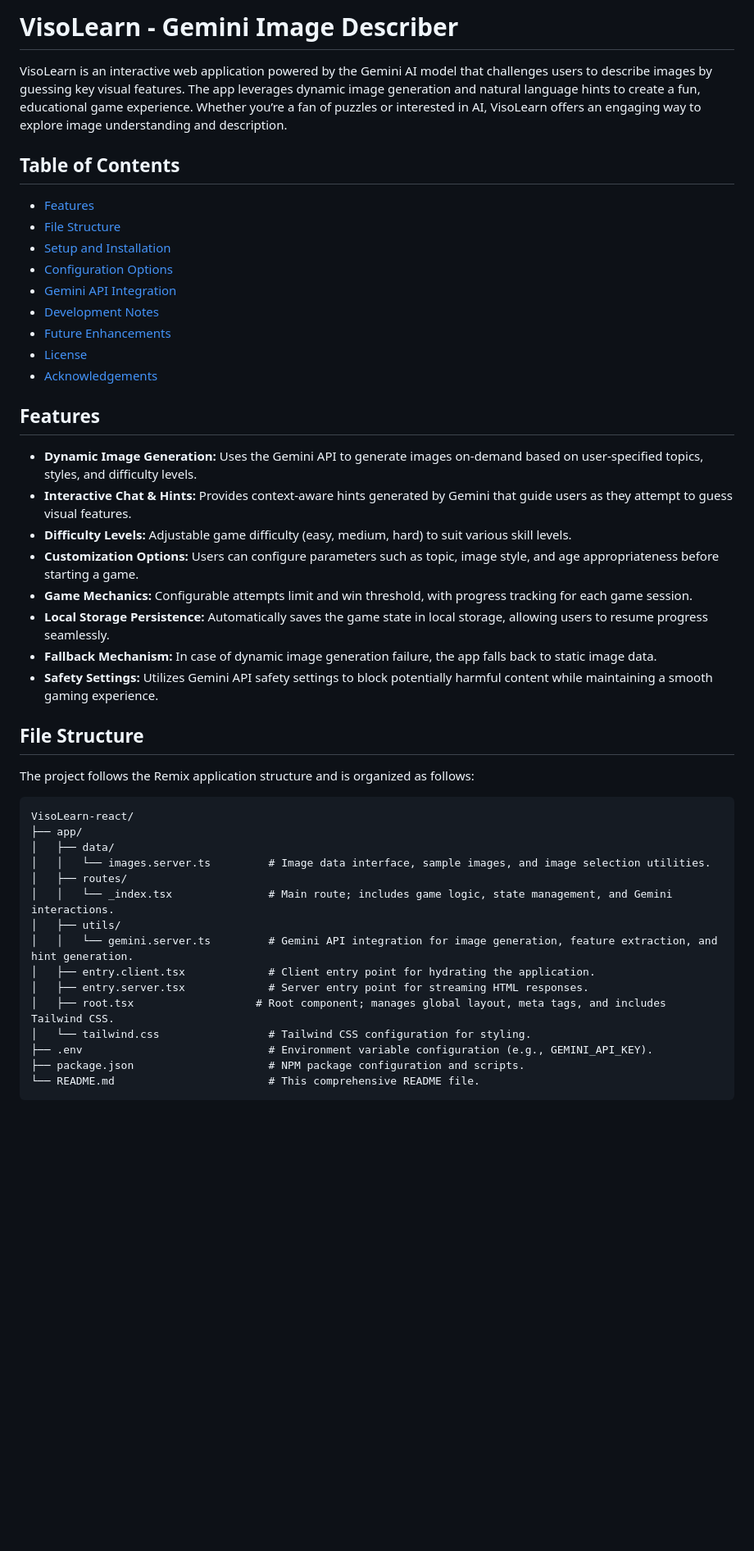
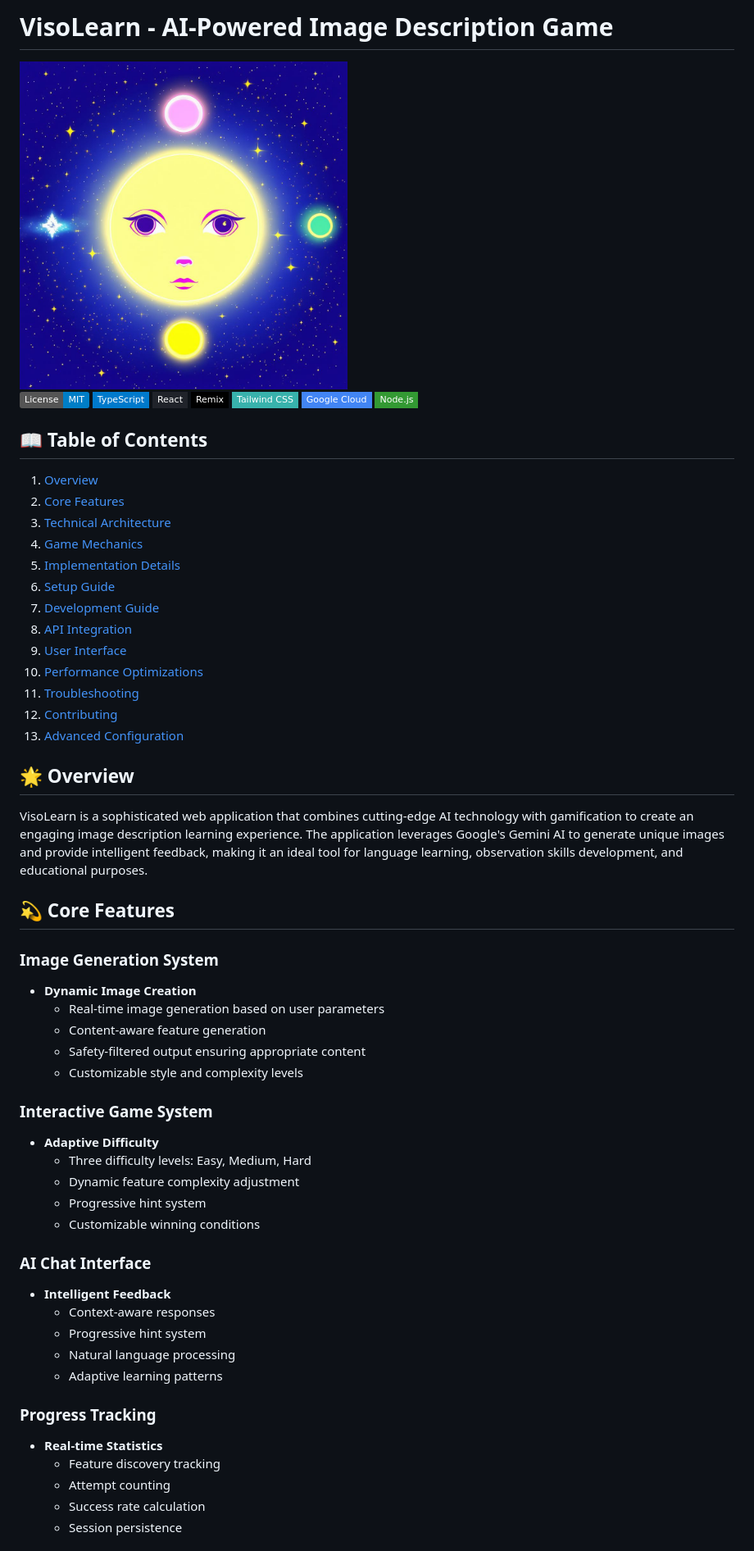
Before and after one commit to Ammar-Alnagar/VisoLearn-react, a Markdown page: README.md, the part around the change printed below. Shown: that part at 82% size. Rendered like a GitHub page; pictures changed too: logo.jpeg (added); badges without logos; blank space fills up the shorter version.

````diff
--- a/README.md
+++ b/README.md
@@ -1,47 +1,62 @@
-# VisoLearn - Gemini Image Describer
+# VisoLearn - AI-Powered Image Description Game
 
-VisoLearn is an interactive web application powered by the Gemini AI model that challenges users to describe images by guessing key visual features. The app leverages dynamic image generation and natural language hints to create a fun, educational game experience. Whether you’re a fan of puzzles or interested in AI, VisoLearn offers an engaging way to explore image understanding and description.
 
-## Table of Contents
 
-- [Features](#features)
-- [File Structure](#file-structure)
-- [Setup and Installation](#setup-and-installation)
-- [Configuration Options](#configuration-options)
-- [Gemini API Integration](#gemini-api-integration)
-- [Development Notes](#development-notes)
-- [Future Enhancements](#future-enhancements)
-- [License](#license)
-- [Acknowledgements](#acknowledgements)
+<img src="logo.jpeg" alt="VisoLearn Logo" width="400" style="display: block; margin: auto;">
 
-## Features
+[![License](https://img.shields.io/badge/License-MIT-blue.svg)](https://opensource.org/licenses/MIT)
+[![TypeScript](https://img.shields.io/badge/TypeScript-007ACC?style=flat-square&logo=typescript&logoColor=white)](https://www.typescriptlang.org/)
+[![React](https://img.shields.io/badge/React-20232A?style=flat-square&logo=react&logoColor=61DAFB)](https://reactjs.org/)
+[![Remix](https://img.shields.io/badge/Remix-000000?style=flat-square&logo=remix&logoColor=white)](https://remix.run)
+[![Tailwind CSS](https://img.shields.io/badge/Tailwind_CSS-38B2AC?style=flat-square&logo=tailwind-css&logoColor=white)](https://tailwindcss.com/)
+[![Google Cloud](https://img.shields.io/badge/Google_Cloud-4285F4?style=flat-square&logo=google-cloud&logoColor=white)](https://cloud.google.com/)
+[![Node.js](https://img.shields.io/badge/Node.js-339933?style=flat-square&logo=nodedotjs&logoColor=white)](https://nodejs.org/)
+## 📖 Table of Contents
+1. [Overview](#overview)
+2. [Core Features](#core-features)
+3. [Technical Architecture](#technical-architecture)
+4. [Game Mechanics](#game-mechanics)
+5. [Implementation Details](#implementation-details)
+6. [Setup Guide](#setup-guide)
+7. [Development Guide](#development-guide)
+8. [API Integration](#api-integration)
+9. [User Interface](#user-interface)
+10. [Performance Optimizations](#performance-optimizations)
+11. [Troubleshooting](#troubleshooting)
+12. [Contributing](#contributing)
+13. [Advanced Configuration](#advanced-configuration)
 
-- **Dynamic Image Generation:** Uses the Gemini API to generate images on-demand based on user-specified topics, styles, and difficulty levels.
-- **Interactive Chat & Hints:** Provides context-aware hints generated by Gemini that guide users as they attempt to guess visual features.
-- **Difficulty Levels:** Adjustable game difficulty (easy, medium, hard) to suit various skill levels.
-- **Customization Options:** Users can configure parameters such as topic, image style, and age appropriateness before starting a game.
-- **Game Mechanics:** Configurable attempts limit and win threshold, with progress tracking for each game session.
-- **Local Storage Persistence:** Automatically saves the game state in local storage, allowing users to resume progress seamlessly.
-- **Fallback Mechanism:** In case of dynamic image generation failure, the app falls back to static image data.
-- **Safety Settings:** Utilizes Gemini API safety settings to block potentially harmful content while maintaining a smooth gaming experience.
+## 🌟 Overview
 
-## File Structure
+VisoLearn is a sophisticated web application that combines cutting-edge AI technology with gamification to create an engaging image description learning experience. The application leverages Google's Gemini AI to generate unique images and provide intelligent feedback, making it an ideal tool for language learning, observation skills development, and educational purposes.
 
-The project follows the Remix application structure and is organized as follows:
+## 💫 Core Features
 
-```
-VisoLearn-react/
-├── app/
-│   ├── data/
-│   │   └── images.server.ts         # Image data interface, sample images, and image selection utilities.
-│   ├── routes/
-│   │   └── _index.tsx               # Main route; includes game logic, state management, and Gemini interactions.
-│   ├── utils/
-│   │   └── gemini.server.ts         # Gemini API integration for image generation, feature extraction, and hint generation.
-│   ├── entry.client.tsx             # Client entry point for hydrating the application.
-│   ├── entry.server.tsx             # Server entry point for streaming HTML responses.
-│   ├── root.tsx                   # Root component; manages global layout, meta tags, and includes Tailwind CSS.
-│   └── tailwind.css                 # Tailwind CSS configuration for styling.
-├── .env                             # Environment variable configuration (e.g., GEMINI_API_KEY).
-├── package.json                     # NPM package configuration and scripts.
-└── README.md                        # This comprehensive README file.
+### Image Generation System
+- **Dynamic Image Creation**
+  - Real-time image generation based on user parameters
+  - Content-aware feature generation
+  - Safety-filtered output ensuring appropriate content
+  - Customizable style and complexity levels
+
+### Interactive Game System
+- **Adaptive Difficulty**
+  - Three difficulty levels: Easy, Medium, Hard
+  - Dynamic feature complexity adjustment
+  - Progressive hint system
+  - Customizable winning conditions
+
+### AI Chat Interface
+- **Intelligent Feedback**
+  - Context-aware responses
+  - Progressive hint system
+  - Natural language processing
+  - Adaptive learning patterns
+
+### Progress Tracking
+- **Real-time Statistics**
+  - Feature discovery tracking
+  - Attempt counting
+  - Success rate calculation
+  - Session persistence
+
````
Also changed, not shown: other parts of README.md (+261 -73 lines), 1 other file.
